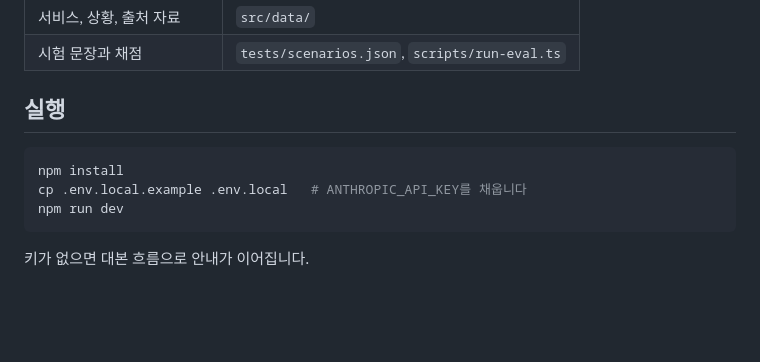
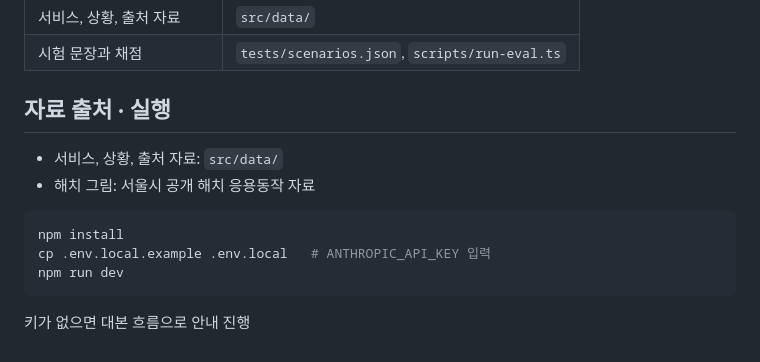
Before and after one commit to noru-0731/haechi-donghaeng, a Markdown page: README.md, the part around one of its changes. GitHub-like rendering; blank space fills up the shorter version.

````diff
--- a/README.md
+++ b/README.md
@@ -46,12 +74,15 @@
 | 서비스, 상황, 출처 자료 | `src/data/` |
 | 시험 문장과 채점 | `tests/scenarios.json`, `scripts/run-eval.ts` |
 
-## 실행
+## 자료 출처 · 실행
+
+- 서비스, 상황, 출처 자료: `src/data/`
+- 해치 그림: 서울시 공개 해치 응용동작 자료
 
 ```bash
 npm install
-cp .env.local.example .env.local   # ANTHROPIC_API_KEY를 채웁니다
+cp .env.local.example .env.local   # ANTHROPIC_API_KEY 입력
 npm run dev
 ```
 
-키가 없으면 대본 흐름으로 안내가 이어집니다.
+키가 없으면 대본 흐름으로 안내 진행
````
Also changed, not shown: other parts of README.md (+51 -23 lines), docs/chat.png (added), docs/crisis.png (added), docs/summary.png (added).
